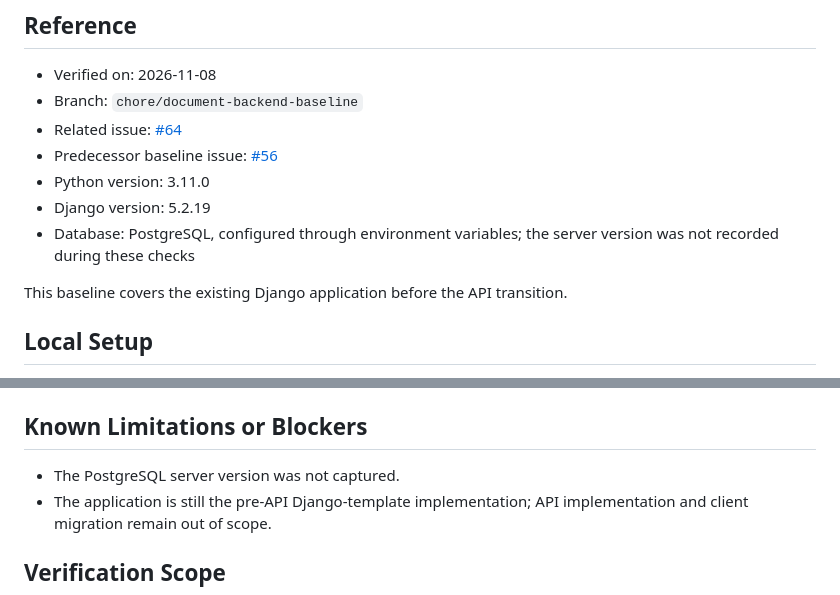
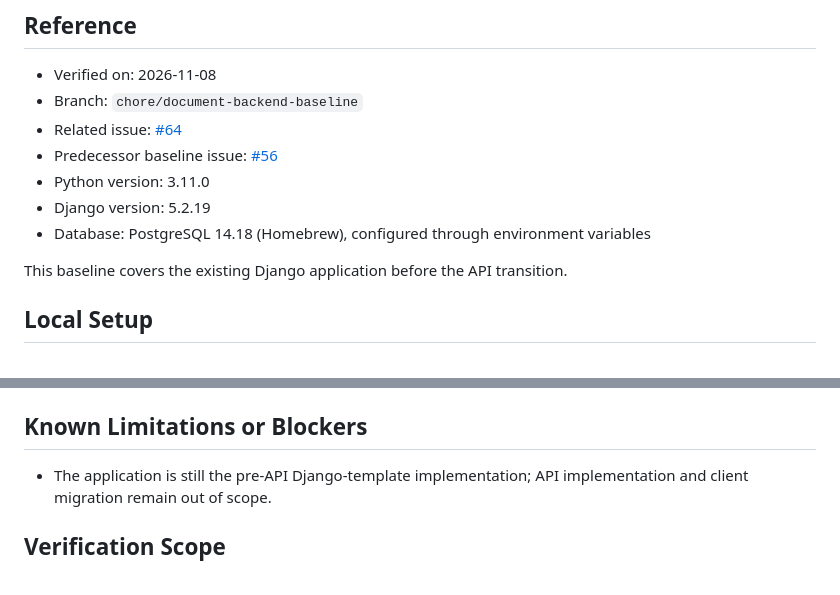
Before and after one commit to Theffy92/BitacoraFit, a Markdown page: docs/development/backend-baseline.md, 2 parts joined by grey strips. Rendered like a GitHub page.

```diff
--- a/docs/development/backend-baseline.md
+++ b/docs/development/backend-baseline.md
@@ -8,8 +8,7 @@
 - Predecessor baseline issue: [#56](https://github.com/Theffy92/BitacoraFit/issues/56)
 - Python version: 3.11.0
 - Django version: 5.2.19
-- Database: PostgreSQL, configured through environment variables; the server version was not
-  recorded during these checks
+- Database: PostgreSQL 14.18 (Homebrew), configured through environment variables
 
 This baseline covers the existing Django application before the
 API transition.
@@ -102,7 +101,6 @@ development database is not used for test data.
 
 ## Known Limitations or Blockers
 
-- The PostgreSQL server version was not captured.
 - The application is still the pre-API Django-template implementation;
   API implementation and client migration remain out of scope.
 
```
Also changed, not shown: README.md (+5 -0 lines).
